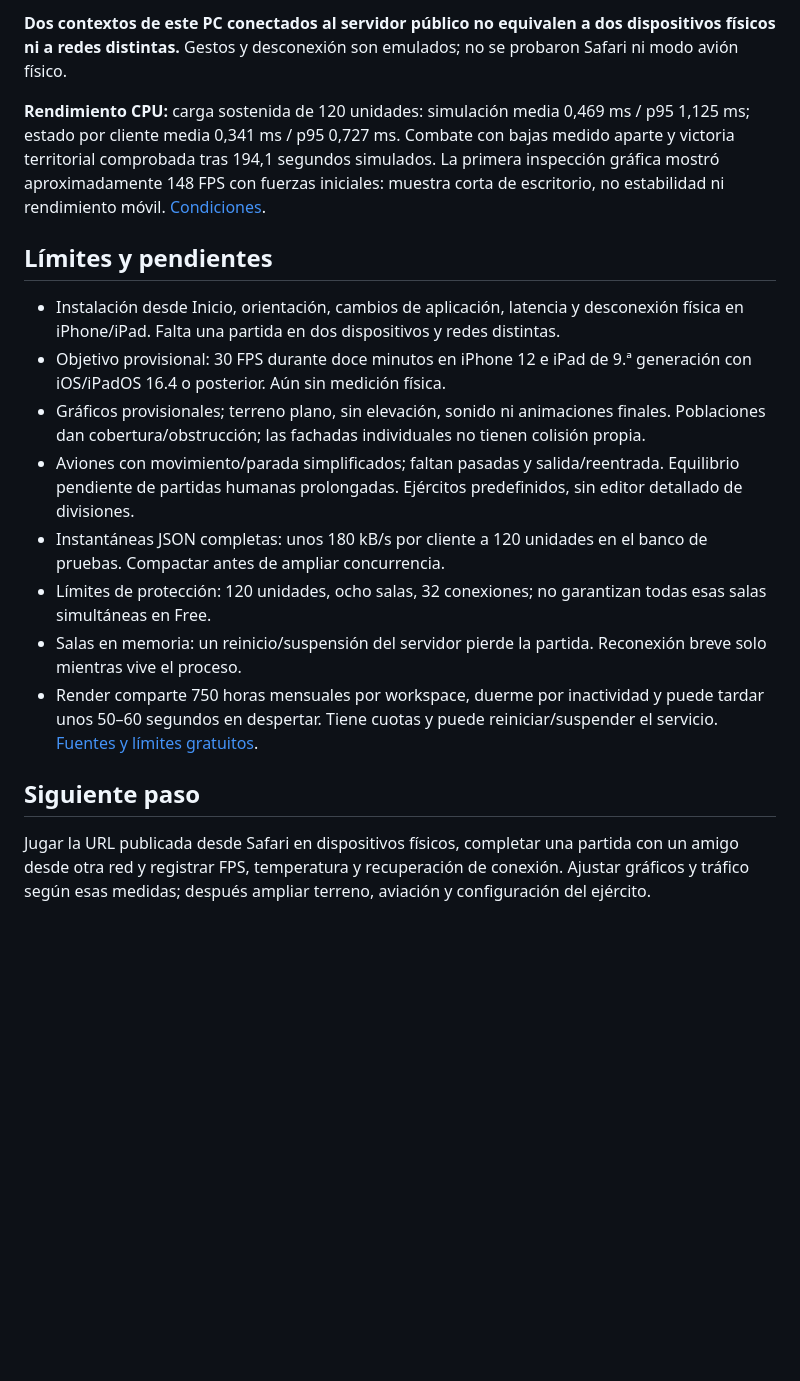
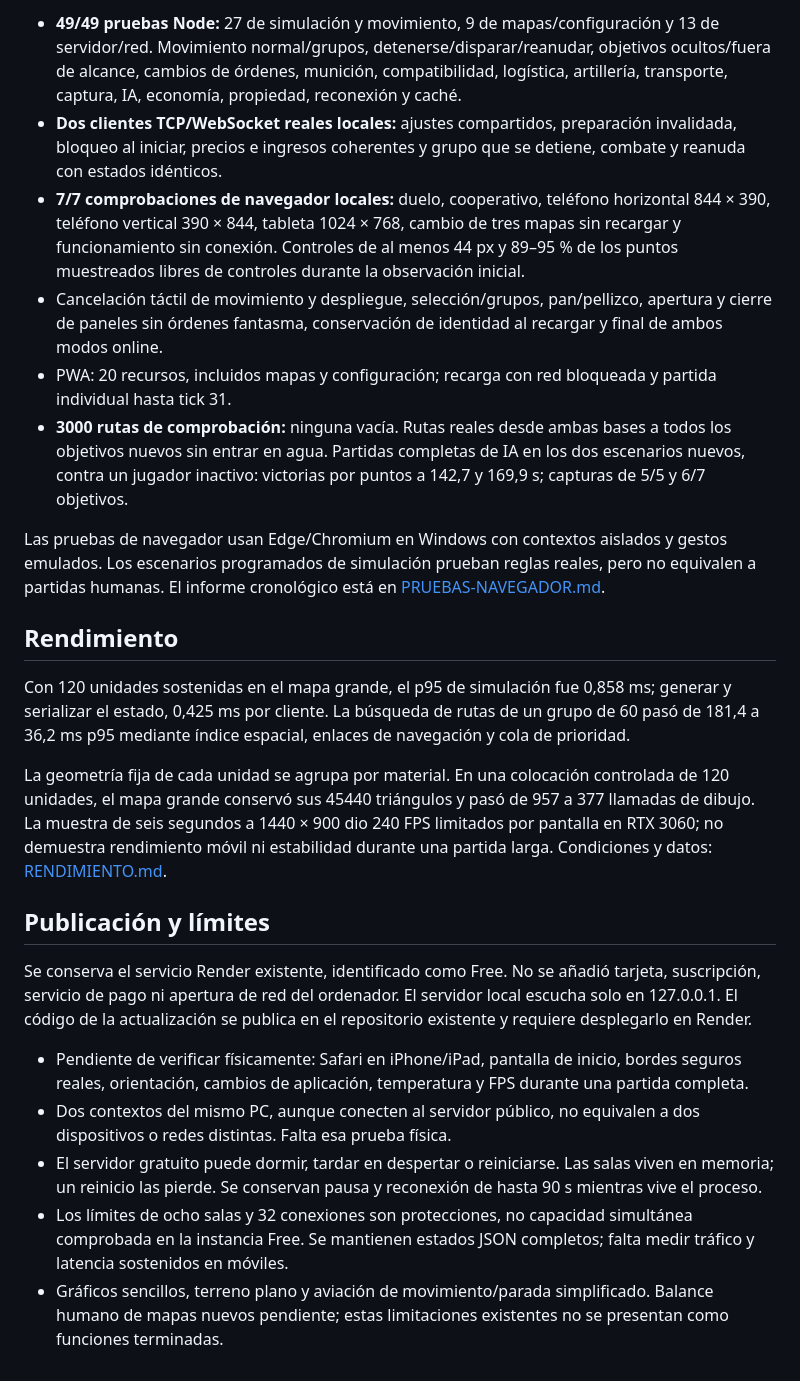
Before and after one commit to IzanPrados/frente-boreal, a Markdown page: docs/ESTADO.md, the part around one of its changes. GitHub-like rendering; blank space fills up the shorter version.

Commit message:
Document and verify v0.2 gameplay improvements: docs/ESTADO.md

```diff
--- a/docs/ESTADO.md
+++ b/docs/ESTADO.md
@@ -47,19 +45,25 @@ Navegador: Edge/Chromium 154.0.4258.37, contextos sin perfiles personales; GPU i
 
-**Dos contextos de este PC conectados al servidor público no equivalen a dos dispositivos físicos ni a redes distintas.** Gestos y desconexión son emulados; no se probaron Safari ni modo avión físico.
+- **49/49 pruebas Node:** 27 de simulación y movimiento, 9 de mapas/configuración y 13 de servidor/red. Movimiento normal/grupos, detenerse/disparar/reanudar, objetivos ocultos/fuera de alcance, cambios de órdenes, munición, compatibilidad, logística, artillería, transporte, captura, IA, economía, propiedad, reconexión y caché.
+- **Dos clientes TCP/WebSocket reales locales:** ajustes compartidos, preparación invalidada, bloqueo al iniciar, precios e ingresos coherentes y grupo que se detiene, combate y reanuda con estados idénticos.
+- **7/7 comprobaciones de navegador locales:** duelo, cooperativo, teléfono horizontal 844 × 390, teléfono vertical 390 × 844, tableta 1024 × 768, cambio de tres mapas sin recargar y funcionamiento sin conexión. Controles de al menos 44 px y 89–95 % de los puntos muestreados libres de controles durante la observación inicial.
+- Cancelación táctil de movimiento y despliegue, selección/grupos, pan/pellizco, apertura y cierre de paneles sin órdenes fantasma, conservación de identidad al recargar y final de ambos modos online.
+- PWA: 20 recursos, incluidos mapas y configuración; recarga con red bloqueada y partida individual hasta tick 31.
+- **3000 rutas de comprobación:** ninguna vacía. Rutas reales desde ambas bases a todos los objetivos nuevos sin entrar en agua. Partidas completas de IA en los dos escenarios nuevos, contra un jugador inactivo: victorias por puntos a 142,7 y 169,9 s; capturas de 5/5 y 6/7 objetivos.
 
-**Rendimiento CPU:** carga sostenida de 120 unidades: simulación media 0,469 ms / p95 1,125 ms; estado por cliente media 0,341 ms / p95 0,727 ms. Combate con bajas medido aparte y victoria territorial comprobada tras 194,1 segundos simulados. La primera inspección gráfica mostró aproximadamente 148 FPS con fuerzas iniciales: muestra corta de escritorio, no estabilidad ni rendimiento móvil. [Condiciones](RENDIMIENTO.md).
+Las pruebas de navegador usan Edge/Chromium en Windows con contextos aislados y gestos emulados. Los escenarios programados de simulación prueban reglas reales, pero no equivalen a partidas humanas. El informe cronológico está en [PRUEBAS-NAVEGADOR.md](PRUEBAS-NAVEGADOR.md).
 
-## Límites y pendientes
+## Rendimiento
 
-- Instalación desde Inicio, orientación, cambios de aplicación, latencia y desconexión física en iPhone/iPad. Falta una partida en dos dispositivos y redes distintas.
-- Objetivo provisional: 30 FPS durante doce minutos en iPhone 12 e iPad de 9.ª generación con iOS/iPadOS 16.4 o posterior. Aún sin medición física.
-- Gráficos provisionales; terreno plano, sin elevación, sonido ni animaciones finales. Poblaciones dan cobertura/obstrucción; las fachadas individuales no tienen colisión propia.
-- Aviones con movimiento/parada simplificados; faltan pasadas y salida/reentrada. Equilibrio pendiente de partidas humanas prolongadas. Ejércitos predefinidos, sin editor detallado de divisiones.
-- Instantáneas JSON completas: unos 180 kB/s por cliente a 120 unidades en el banco de pruebas. Compactar antes de ampliar concurrencia.
-- Límites de protección: 120 unidades, ocho salas, 32 conexiones; no garantizan todas esas salas simultáneas en Free.
-- Salas en memoria: un reinicio/suspensión del servidor pierde la partida. Reconexión breve solo mientras vive el proceso.
-- Render comparte 750 horas mensuales por workspace, duerme por inactividad y puede tardar unos 50–60 segundos en despertar. Tiene cuotas y puede reiniciar/suspender el servicio. [Fuentes y límites gratuitos](INVESTIGACION.md).
+Con 120 unidades sostenidas en el mapa grande, el p95 de simulación fue 0,858 ms; generar y serializar el estado, 0,425 ms por cliente. La búsqueda de rutas de un grupo de 60 pasó de 181,4 a 36,2 ms p95 mediante índice espacial, enlaces de navegación y cola de prioridad.
 
-## Siguiente paso
+La geometría fija de cada unidad se agrupa por material. En una colocación controlada de 120 unidades, el mapa grande conservó sus 45440 triángulos y pasó de 957 a 377 llamadas de dibujo. La muestra de seis segundos a 1440 × 900 dio 240 FPS limitados por pantalla en RTX 3060; no demuestra rendimiento móvil ni estabilidad durante una partida larga. Condiciones y datos: [RENDIMIENTO.md](RENDIMIENTO.md).
 
-Jugar la URL publicada desde Safari en dispositivos físicos, completar una partida con un amigo desde otra red y registrar FPS, temperatura y recuperación de conexión. Ajustar gráficos y tráfico según esas medidas; después ampliar terreno, aviación y configuración del ejército.
+## Publicación y límites
+
+Se conserva el servicio Render existente, identificado como Free. No se añadió tarjeta, suscripción, servicio de pago ni apertura de red del ordenador. El servidor local escucha solo en 127.0.0.1. El código de la actualización se publica en el repositorio existente y requiere desplegarlo en Render.
+
+- Pendiente de verificar físicamente: Safari en iPhone/iPad, pantalla de inicio, bordes seguros reales, orientación, cambios de aplicación, temperatura y FPS durante una partida completa.
+- Dos contextos del mismo PC, aunque conecten al servidor público, no equivalen a dos dispositivos o redes distintas. Falta esa prueba física.
+- El servidor gratuito puede dormir, tardar en despertar o reiniciarse. Las salas viven en memoria; un reinicio las pierde. Se conservan pausa y reconexión de hasta 90 s mientras vive el proceso.
+- Los límites de ocho salas y 32 conexiones son protecciones, no capacidad simultánea comprobada en la instancia Free. Se mantienen estados JSON completos; falta medir tráfico y latencia sostenidos en móviles.
+- Gráficos sencillos, terreno plano y aviación de movimiento/parada simplificado. Balance humano de mapas nuevos pendiente; estas limitaciones existentes no se presentan como funciones terminadas.
```
Also changed, not shown: other parts of docs/ESTADO.md (+30 -32 lines).
